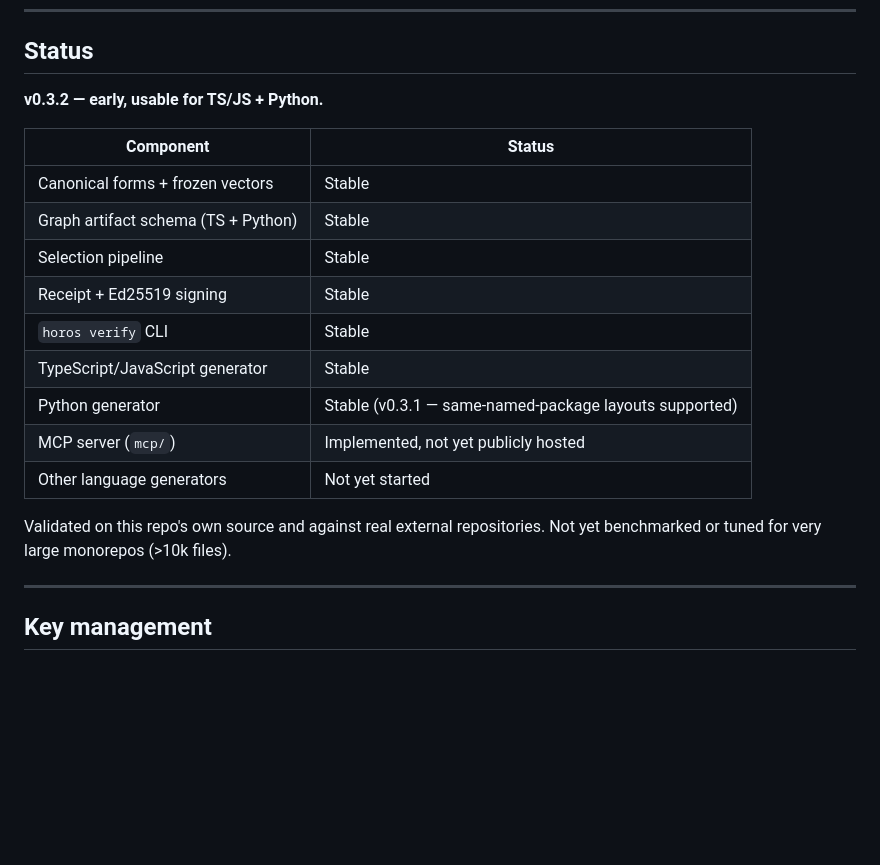
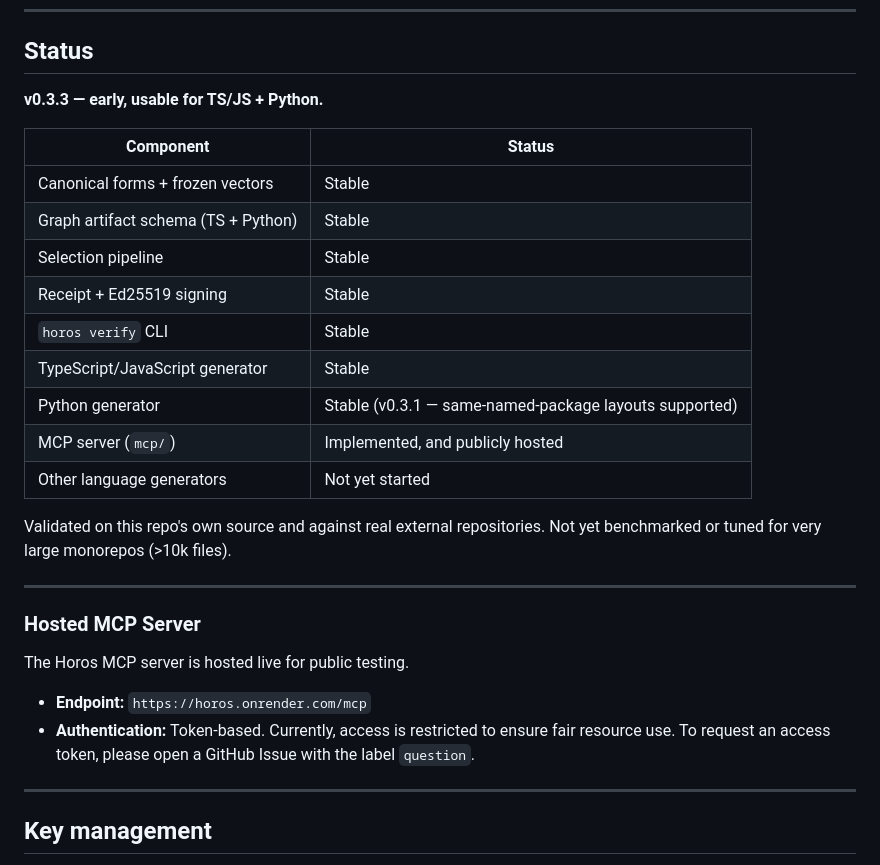
Before and after one commit to holeyfield33-art/Horos, a Markdown page: README.md, the part around the change. Rendered like a GitHub page; blank space fills up the shorter version.

Commit message:
Revise version status and add MCP server information
Updated version status and added hosted MCP server details.

```diff
--- a/README.md
+++ b/README.md
@@ -233,7 +233,7 @@ does not know.
 
 ## Status
 
-**v0.3.2 — early, usable for TS/JS + Python.**
+**v0.3.3 — early, usable for TS/JS + Python.**
 
 | Component | Status |
 | --- | --- |
@@ -244,11 +244,18 @@ does not know.
 | `horos verify` CLI | Stable |
 | TypeScript/JavaScript generator | Stable |
 | Python generator | Stable (v0.3.1 — same-named-package layouts supported) |
-| MCP server (`mcp/`) | Implemented, not yet publicly hosted |
+| MCP server (`mcp/`) | Implemented, and publicly hosted |
 | Other language generators | Not yet started |
 
 Validated on this repo's own source and against real external repositories.
 Not yet benchmarked or tuned for very large monorepos (>10k files).
+
+---
+
+### Hosted MCP Server
+The Horos MCP server is hosted live for public testing.
+* **Endpoint:** `https://horos.onrender.com/mcp`
+* **Authentication:** Token-based. Currently, access is restricted to ensure fair resource use. To request an access token, please open a GitHub Issue with the label `question`.
 
 ---
 
```
